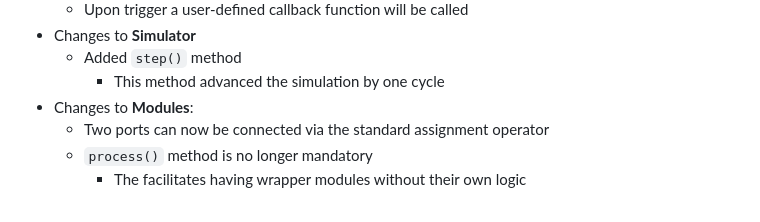
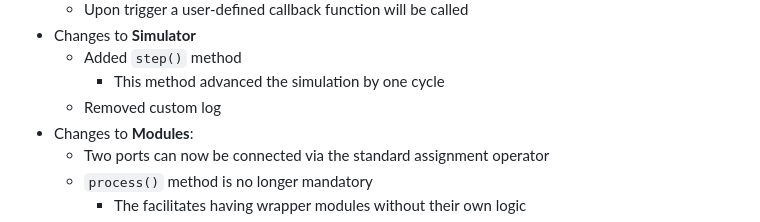
Before and after one commit to kyaso/py-v, a Markdown page: CHANGELOG.md, the part around the change. Drawn GitHub-style.

Commit message:
docs: Update CHANGELOG

```diff
--- a/CHANGELOG.md
+++ b/CHANGELOG.md
@@ -70,6 +70,7 @@
 - Changes to **Simulator**
   - Added `step()` method
     - This method advanced the simulation by one cycle
+  - Removed custom log
 - Changes to **Modules**:
   - Two ports can now be connected via the standard assignment operator
   - `process()` method is no longer mandatory
```
